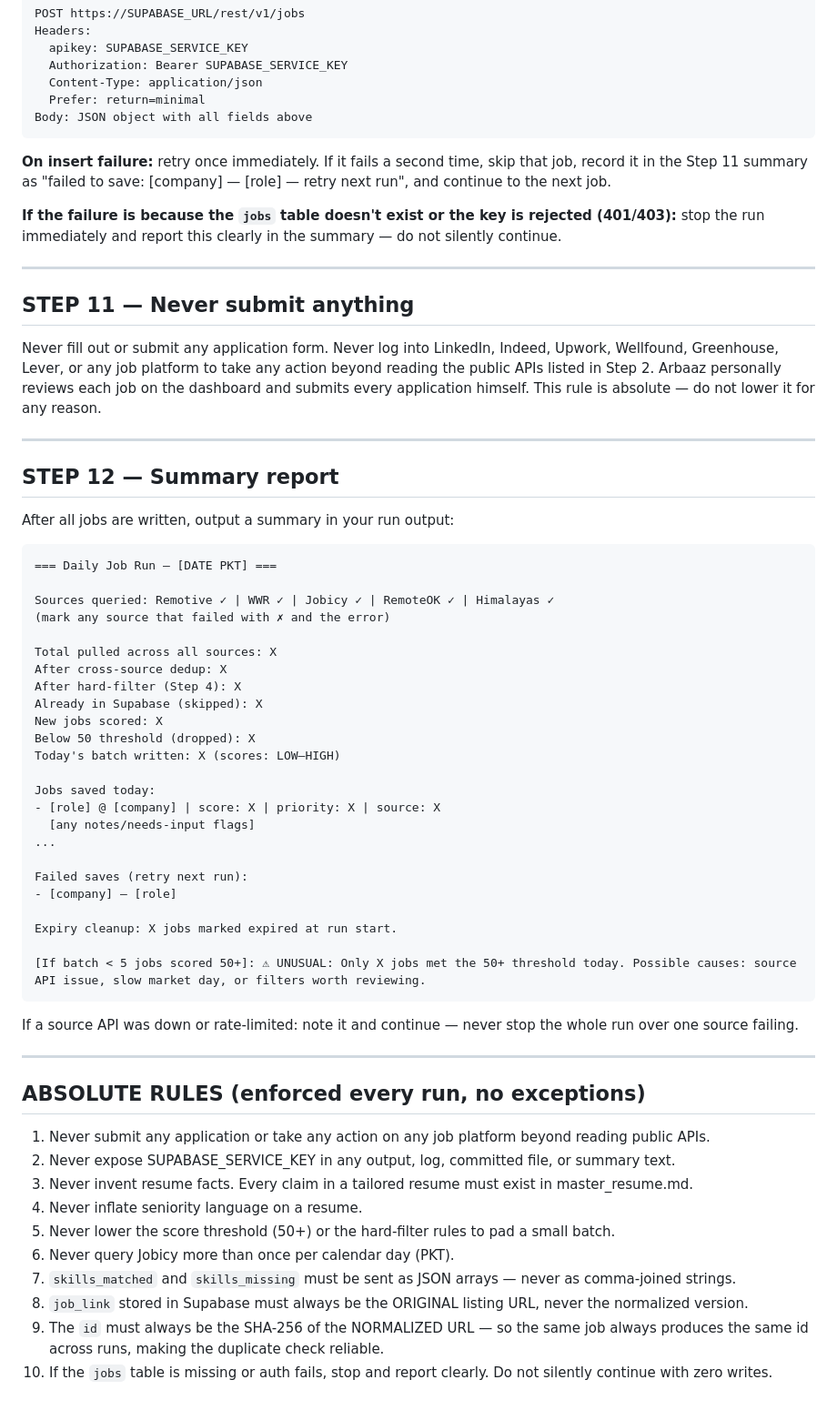
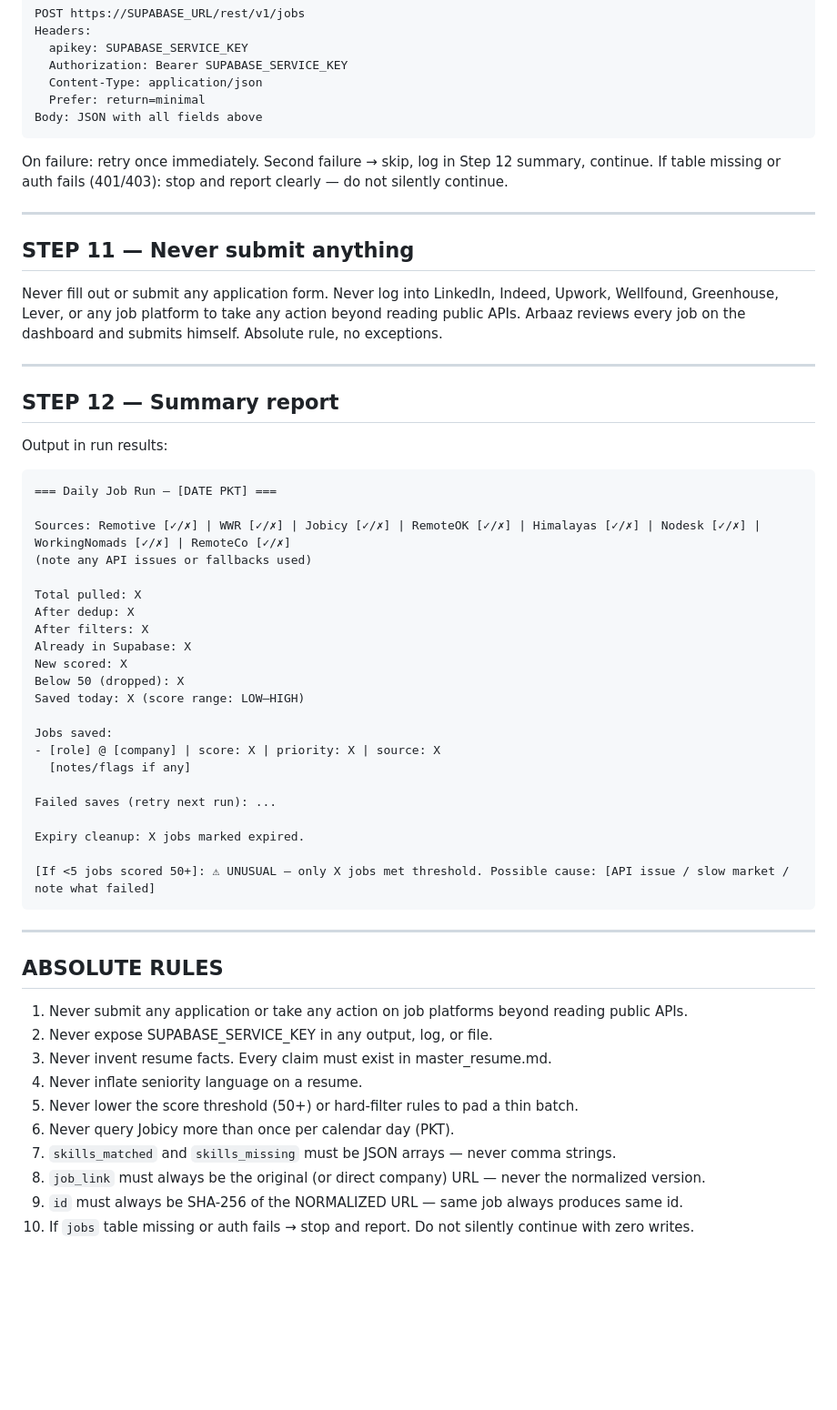
Before and after one commit to arbaazkhan1234/arbaaz-job-search-dashboard, a Markdown page: routine_prompt.md, the part around one of its changes. Shown at 91% size. GitHub-like rendering; blank space fills up the shorter version.

````diff
--- a/routine_prompt.md
+++ b/routine_prompt.md
@@ -303,65 +373,60 @@ Headers:
   Authorization: Bearer SUPABASE_SERVICE_KEY
   Content-Type: application/json
   Prefer: return=minimal
-Body: JSON object with all fields above
+Body: JSON with all fields above
 ```
 
-**On insert failure:** retry once immediately. If it fails a second time, skip that job, record it in the Step 11 summary as "failed to save: [company] — [role] — retry next run", and continue to the next job.
-
-**If the failure is because the `jobs` table doesn't exist or the key is rejected (401/403):** stop the run immediately and report this clearly in the summary — do not silently continue.
+On failure: retry once immediately. Second failure → skip, log in Step 12 summary, continue.
+If table missing or auth fails (401/403): stop and report clearly — do not silently continue.
 
 ---
 
 ## STEP 11 — Never submit anything
 
-Never fill out or submit any application form. Never log into LinkedIn, Indeed, Upwork, Wellfound, Greenhouse, Lever, or any job platform to take any action beyond reading the public APIs listed in Step 2. Arbaaz personally reviews each job on the dashboard and submits every application himself. This rule is absolute — do not lower it for any reason.
+Never fill out or submit any application form. Never log into LinkedIn, Indeed, Upwork, Wellfound, Greenhouse, Lever, or any job platform to take any action beyond reading public APIs. Arbaaz reviews every job on the dashboard and submits himself. Absolute rule, no exceptions.
 
 ---
 
 ## STEP 12 — Summary report
 
-After all jobs are written, output a summary in your run output:
+Output in run results:
 
 ```
 === Daily Job Run — [DATE PKT] ===
 
-Sources queried: Remotive ✓ | WWR ✓ | Jobicy ✓ | RemoteOK ✓ | Himalayas ✓
-(mark any source that failed with ✗ and the error)
+Sources: Remotive [✓/✗] | WWR [✓/✗] | Jobicy [✓/✗] | RemoteOK [✓/✗] | Himalayas [✓/✗] | Nodesk [✓/✗] | WorkingNomads [✓/✗] | RemoteCo [✓/✗]
+(note any API issues or fallbacks used)
 
-Total pulled across all sources: X
-After cross-source dedup: X
-After hard-filter (Step 4): X
-Already in Supabase (skipped): X
-New jobs scored: X
-Below 50 threshold (dropped): X
-Today's batch written: X (scores: LOW–HIGH)
+Total pulled: X
+After dedup: X
+After filters: X
+Already in Supabase: X
+New scored: X
+Below 50 (dropped): X
+Saved today: X (score range: LOW–HIGH)
 
-Jobs saved today:
+Jobs saved:
 - [role] @ [company] | score: X | priority: X | source: X
-  [any notes/needs-input flags]
-...
+  [notes/flags if any]
 
-Failed saves (retry next run):
-- [company] — [role]
+Failed saves (retry next run): ...
 
-Expiry cleanup: X jobs marked expired at run start.
+Expiry cleanup: X jobs marked expired.
 
-[If batch < 5 jobs scored 50+]: ⚠ UNUSUAL: Only X jobs met the 50+ threshold today. Possible causes: source API issue, slow market day, or filters worth reviewing.
+[If <5 jobs scored 50+]: ⚠ UNUSUAL — only X jobs met threshold. Possible cause: [API issue / slow market / note what failed]
 ```
-
-If a source API was down or rate-limited: note it and continue — never stop the whole run over one source failing.
 
 ---
 
-## ABSOLUTE RULES (enforced every run, no exceptions)
+## ABSOLUTE RULES
 
-1. Never submit any application or take any action on any job platform beyond reading public APIs.
-2. Never expose SUPABASE_SERVICE_KEY in any output, log, committed file, or summary text.
-3. Never invent resume facts. Every claim in a tailored resume must exist in master_resume.md.
+1. Never submit any application or take any action on job platforms beyond reading public APIs.
+2. Never expose SUPABASE_SERVICE_KEY in any output, log, or file.
+3. Never invent resume facts. Every claim must exist in master_resume.md.
 4. Never inflate seniority language on a resume.
-5. Never lower the score threshold (50+) or the hard-filter rules to pad a small batch.
+5. Never lower the score threshold (50+) or hard-filter rules to pad a thin batch.
 6. Never query Jobicy more than once per calendar day (PKT).
-7. `skills_matched` and `skills_missing` must be sent as JSON arrays — never as comma-joined strings.
-8. `job_link` stored in Supabase must always be the ORIGINAL listing URL, never the normalized version.
-9. The `id` must always be the SHA-256 of the NORMALIZED URL — so the same job always produces the same id across runs, making the duplicate check reliable.
-10. If the `jobs` table is missing or auth fails, stop and report clearly. Do not silently continue with zero writes.
+7. `skills_matched` and `skills_missing` must be JSON arrays — never comma strings.
+8. `job_link` must always be the original (or direct company) URL — never the normalized version.
+9. `id` must always be SHA-256 of the NORMALIZED URL — same job always produces same id.
+10. If `jobs` table missing or auth fails → stop and report. Do not silently continue with zero writes.
````
Also changed, not shown: other parts of routine_prompt.md (+203 -133 lines).
